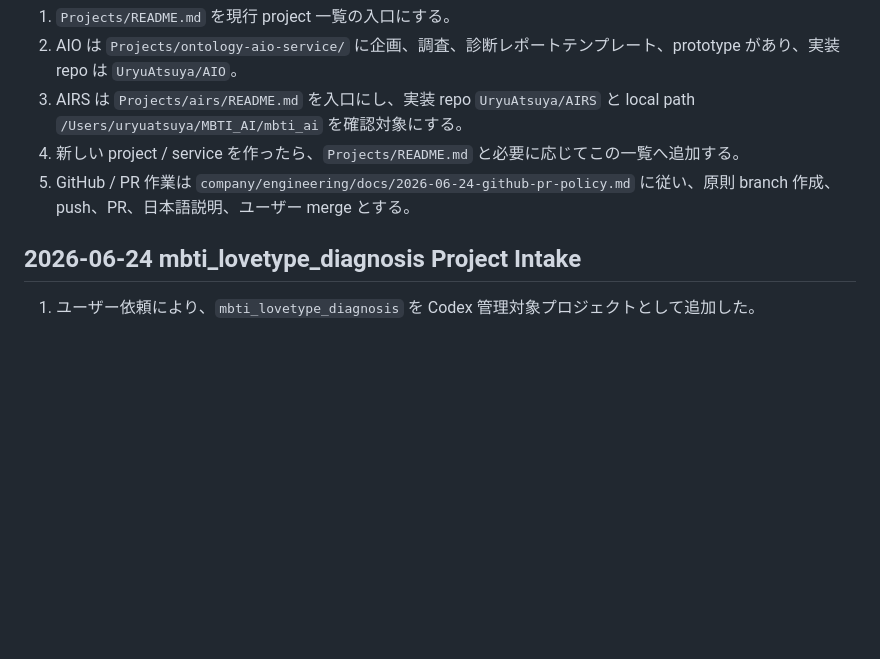
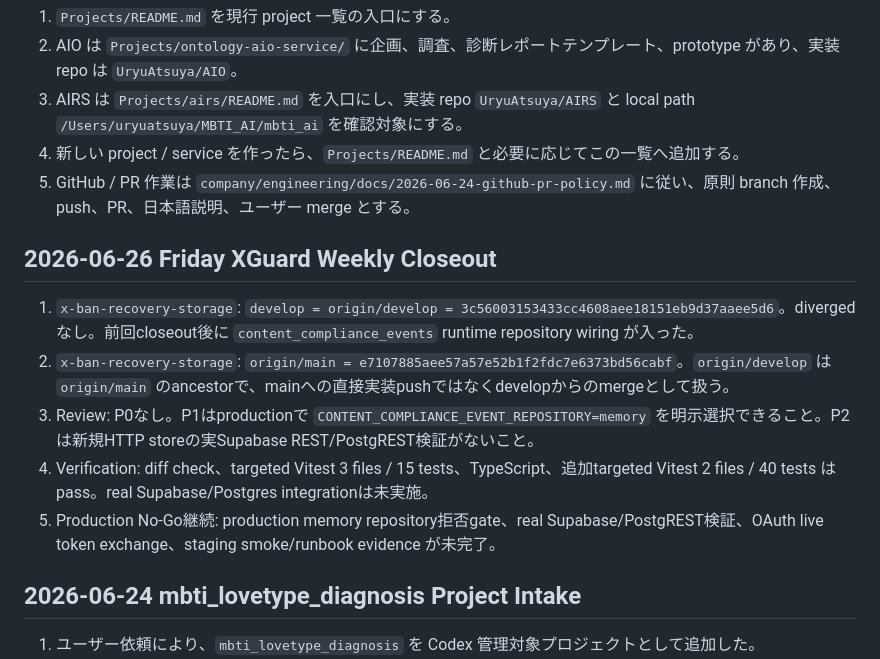
Before and after one commit to UryuAtsuya/My_Life, a Markdown page: company/projects/codex-active-projects.md, the part around the change. GitHub-like rendering; blank space fills up the shorter version.

Commit message:
docs: record XGuard W25 closeout

```diff
--- a/company/projects/codex-active-projects.md
+++ b/company/projects/codex-active-projects.md
@@ -37,6 +37,14 @@ Last updated: 2026-06-26
 3. AIRS は `Projects/airs/README.md` を入口にし、実装 repo `UryuAtsuya/AIRS` と local path `/Users/uryuatsuya/MBTI_AI/mbti_ai` を確認対象にする。
 4. 新しい project / service を作ったら、`Projects/README.md` と必要に応じてこの一覧へ追加する。
 5. GitHub / PR 作業は `company/engineering/docs/2026-06-24-github-pr-policy.md` に従い、原則 branch 作成、push、PR、日本語説明、ユーザー merge とする。
+
+## 2026-06-26 Friday XGuard Weekly Closeout
+
+1. `x-ban-recovery-storage`: `develop = origin/develop = 3c56003153433cc4608aee18151eb9d37aaee5d6`。divergedなし。前回closeout後に `content_compliance_events` runtime repository wiring が入った。
+2. `x-ban-recovery-storage`: `origin/main = e7107885aee57a57e52b1f2fdc7e6373bd56cabf`。`origin/develop` は `origin/main` のancestorで、mainへの直接実装pushではなくdevelopからのmergeとして扱う。
+3. Review: P0なし。P1はproductionで `CONTENT_COMPLIANCE_EVENT_REPOSITORY=memory` を明示選択できること。P2は新規HTTP storeの実Supabase REST/PostgREST検証がないこと。
+4. Verification: diff check、targeted Vitest 3 files / 15 tests、TypeScript、追加targeted Vitest 2 files / 40 tests はpass。real Supabase/Postgres integrationは未実施。
+5. Production No-Go継続: production memory repository拒否gate、real Supabase/PostgREST検証、OAuth live token exchange、staging smoke/runbook evidence が未完了。
 
 ## 2026-06-24 mbti_lovetype_diagnosis Project Intake
 
```
Also changed, not shown: company/reviews/2026-W25.md (added, +49 -0 lines).
